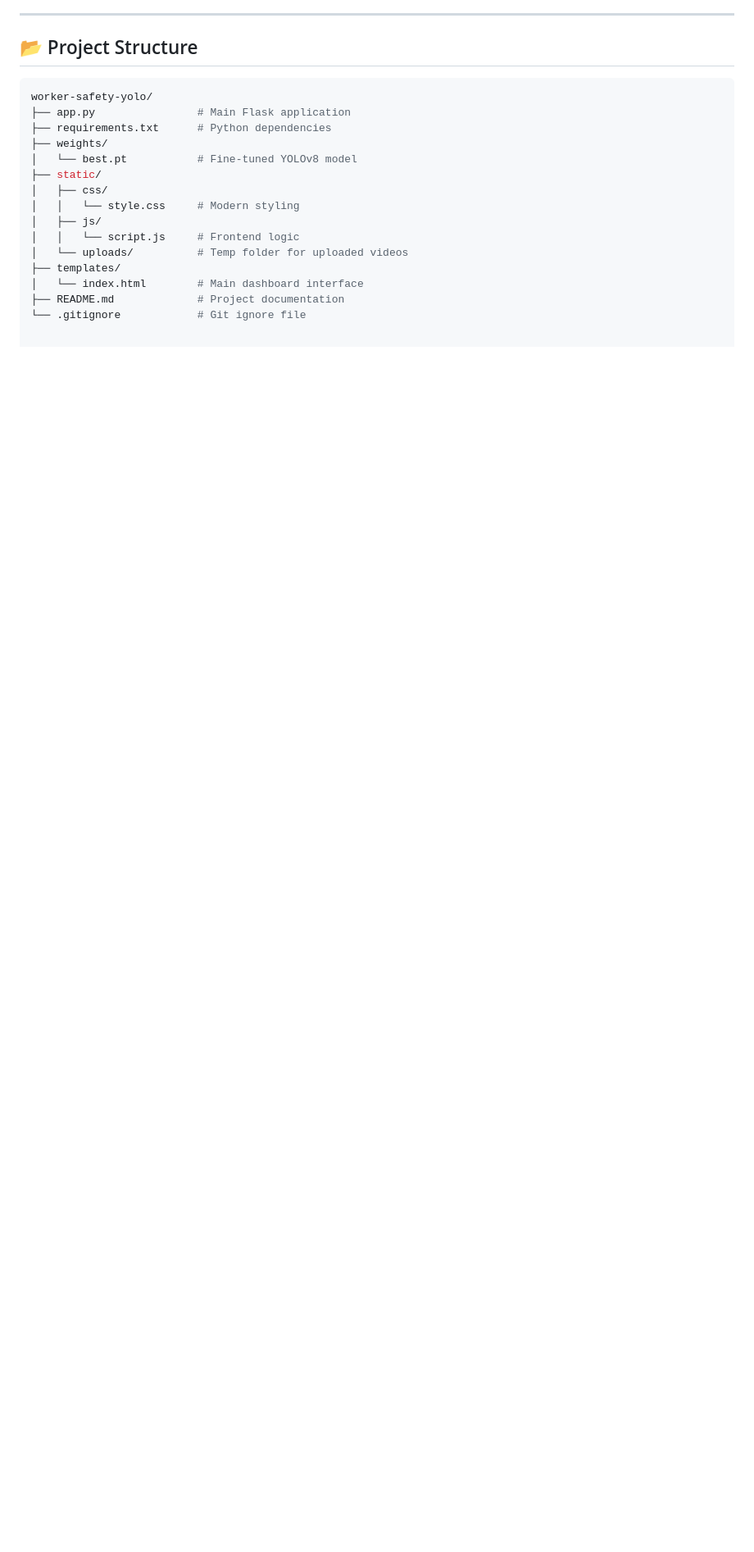
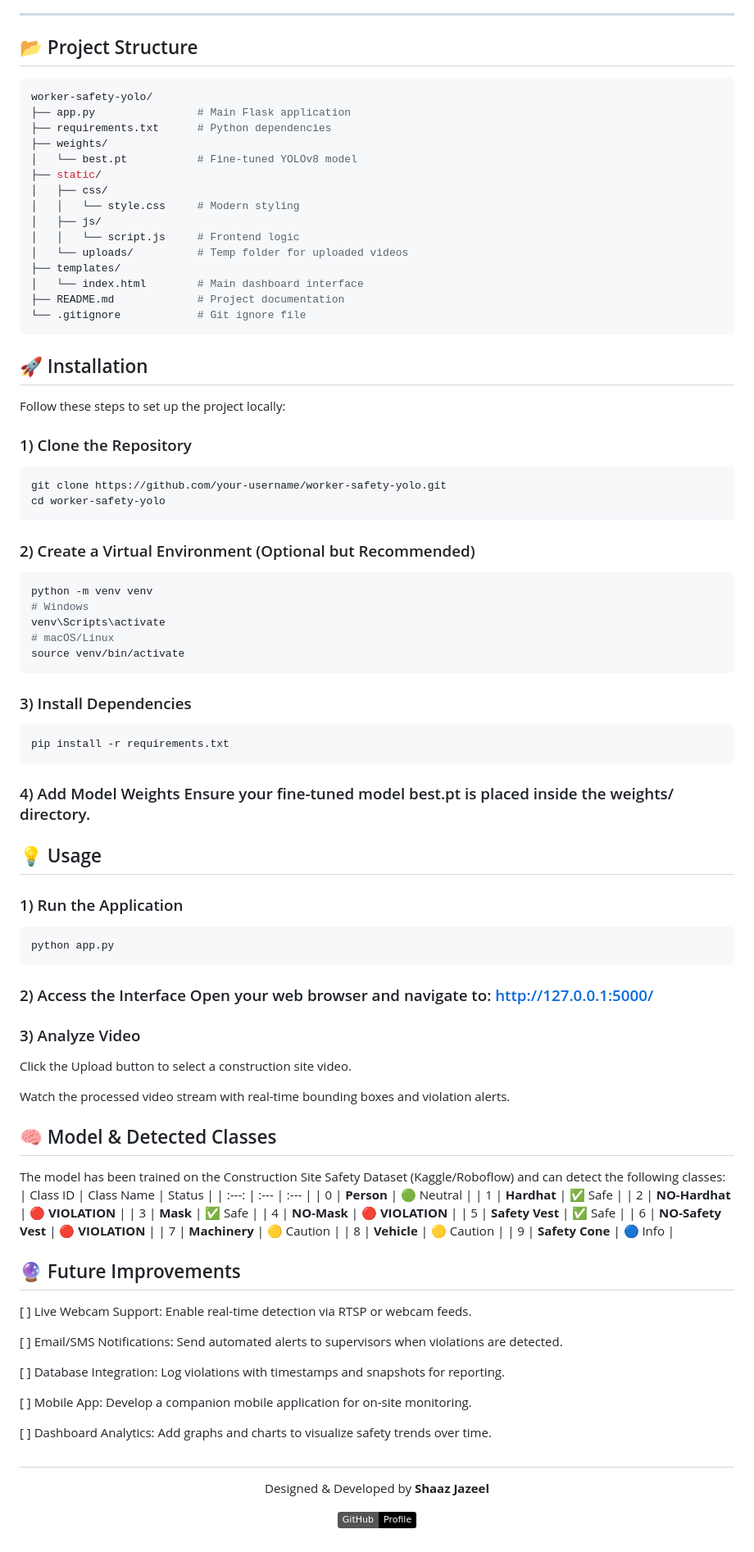
Before and after one commit to Shaazjazeel/worker-safety-yolo, a Markdown page: README.md, the part around one of its changes. Shown at 82% size. GitHub-like rendering; badges without logos; blank space fills up the shorter version.

Commit message:
Revise README with installation and usage details
Updated README to enhance project documentation and add installation instructions.

````diff
--- a/README.md
+++ b/README.md
@@ -102,3 +102,74 @@ worker-safety-yolo/
 │   └── index.html        # Main dashboard interface
 ├── README.md             # Project documentation
 └── .gitignore            # Git ignore file
+```
+## 🚀 Installation
+
+Follow these steps to set up the project locally:
+
+### 1) Clone the Repository
+```bash
+git clone https://github.com/your-username/worker-safety-yolo.git
+cd worker-safety-yolo
+```
+### 2) Create a Virtual Environment (Optional but Recommended)
+```bash
+python -m venv venv
+# Windows
+venv\Scripts\activate
+# macOS/Linux
+source venv/bin/activate
+```
+### 3) Install Dependencies
+```bash
+pip install -r requirements.txt
+```
+### 4) Add Model Weights Ensure your fine-tuned model best.pt is placed inside the weights/ directory.
+## 💡 Usage
+### 1) Run the Application
+```bash
+python app.py
+```
+### 2) Access the Interface Open your web browser and navigate to: http://127.0.0.1:5000/
+
+### 3) Analyze Video
+
+Click the Upload button to select a construction site video.
+
+Watch the processed video stream with real-time bounding boxes and violation alerts.
+
+## 🧠 Model & Detected Classes
+The model has been trained on the Construction Site Safety Dataset (Kaggle/Roboflow) and can detect the following classes:
+| Class ID | Class Name | Status |
+| :---: | :--- | :--- |
+| 0 | **Person** | 🟢 Neutral |
+| 1 | **Hardhat** | ✅ Safe |
+| 2 | **NO-Hardhat** | 🔴 **VIOLATION** |
+| 3 | **Mask** | ✅ Safe |
+| 4 | **NO-Mask** | 🔴 **VIOLATION** |
+| 5 | **Safety Vest** | ✅ Safe |
+| 6 | **NO-Safety Vest** | 🔴 **VIOLATION** |
+| 7 | **Machinery** | 🟡 Caution |
+| 8 | **Vehicle** | 🟡 Caution |
+| 9 | **Safety Cone** | 🔵 Info |
+
+## 🔮 Future Improvements
+[ ] Live Webcam Support: Enable real-time detection via RTSP or webcam feeds.
+
+[ ] Email/SMS Notifications: Send automated alerts to supervisors when violations are detected.
+
+[ ] Database Integration: Log violations with timestamps and snapshots for reporting.
+
+[ ] Mobile App: Develop a companion mobile application for on-site monitoring.
+
+[ ] Dashboard Analytics: Add graphs and charts to visualize safety trends over time.
+
+##
+<div align="center">
+  <p>Designed & Developed by <b>Shaaz Jazeel</b></p>
+  <p>
+    <a href="https://github.com/Shaazjazeel">
+      <img src="https://img.shields.io/badge/GitHub-Profile-black?style=flat&logo=github" alt="GitHub" />
+    </a>
+  </p>
+</div>
````
Also changed, not shown: other parts of README.md (+14 -14 lines).
